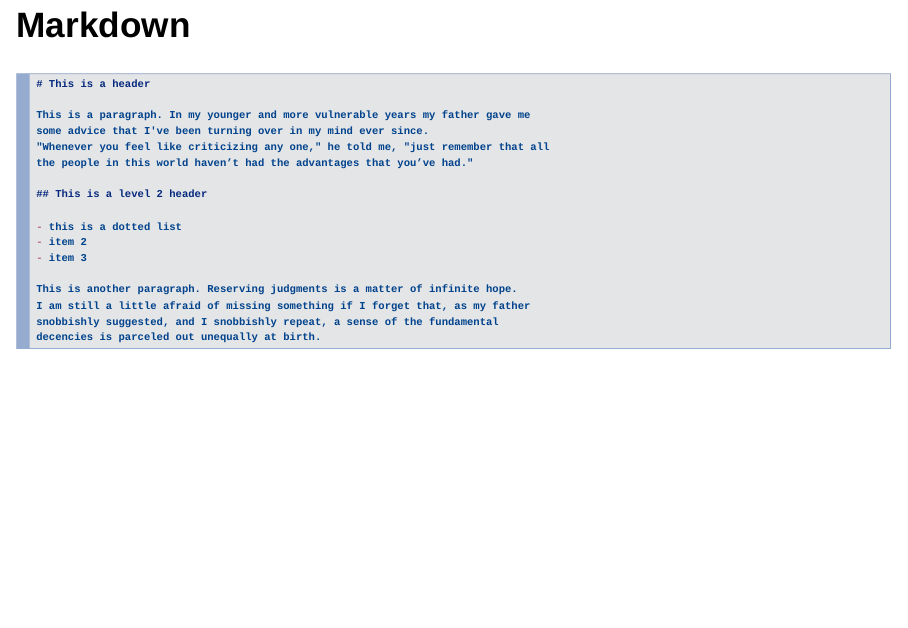
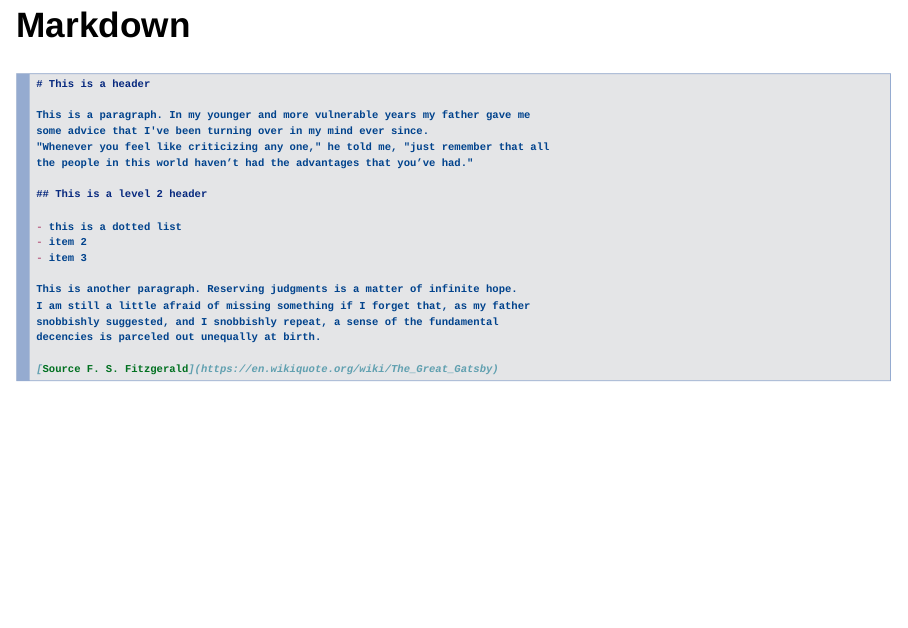
Before and after one commit to othomantegazza/talk-rladies, an R Markdown document (slides/slides.Rmd): page 7 of 16. Rendered offline with R 4.5, knitr and Pandoc, with nearby package versions; drawn as Slidy slides in place of the format the file asks for; some code elsewhere in the file could not run offline.

````diff
--- a/slides/slides.Rmd
+++ b/slides/slides.Rmd
@@ -172,7 +172,10 @@
 I am still a little afraid of missing something if I forget that, as my father
 snobbishly suggested, and I snobbishly repeat, a sense of the fundamental
 decencies is parceled out unequally at birth.
+
+[Source F. S. Fitzgerald](https://en.wikiquote.org/wiki/The_Great_Gatsby)
 ```
+
 
 ## Markdown
 
````
Also changed, not shown: slides/slides.html (added).
